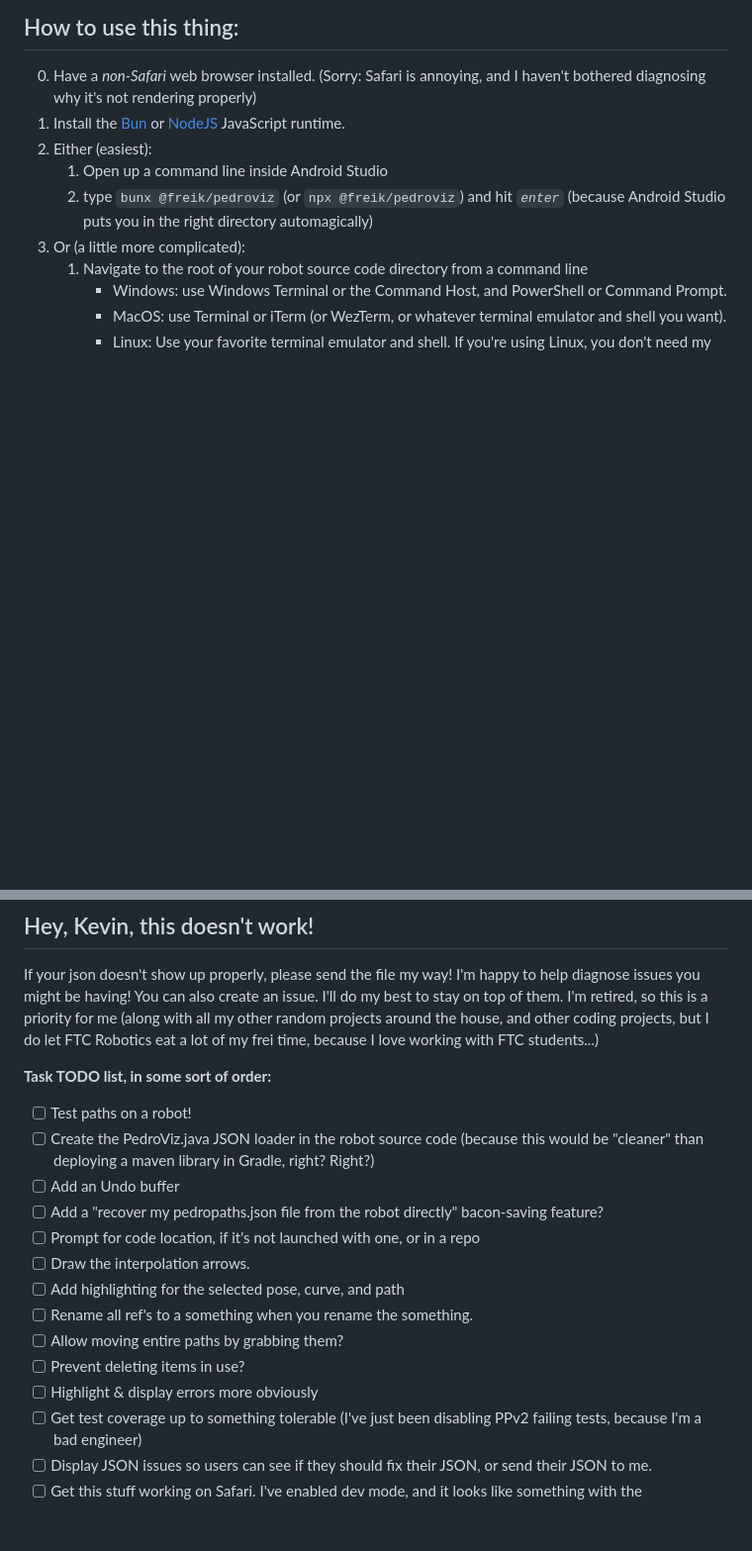
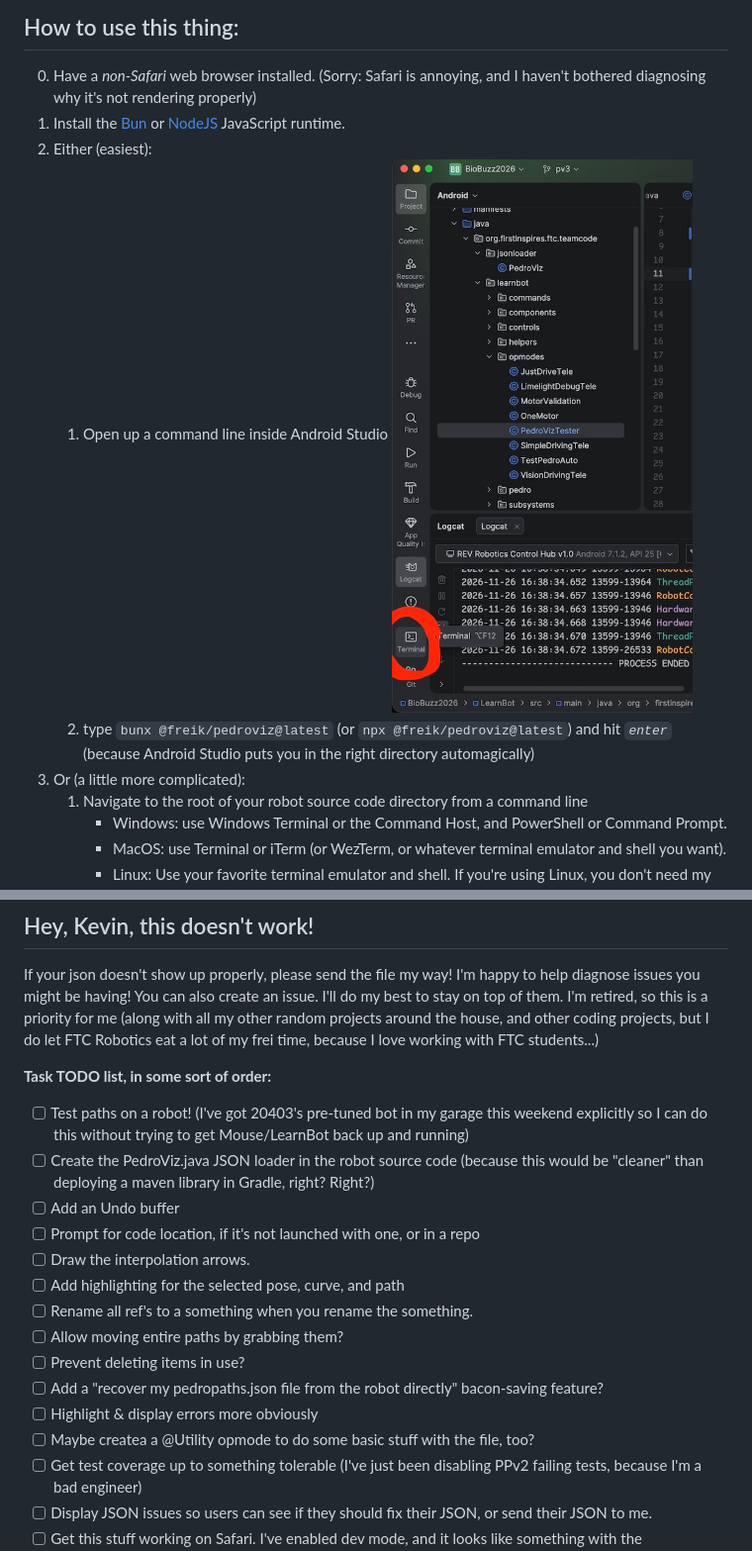
Before and after one commit to kevinfrei/pedroviz, a Markdown page: README.md, 2 parts joined by grey strips. Shown at 99% size. GitHub-like rendering; pictures changed too: docs/commandline.jpg (added); blank space fills up the shorter version.

Commit message:
Bumped version to 0.3.0

```diff
--- a/README.md
+++ b/README.md
@@ -10,8 +10,10 @@
    runtime.
 2. Either (easiest):
    1. Open up a command line inside Android Studio
-   2. type `bunx @freik/pedroviz` (or `npx @freik/pedroviz`) and hit _`enter`_
-      (because Android Studio puts you in the right directory automagically)
+      ![picture of button](./docs/commandline.jpg)
+   2. type `bunx @freik/pedroviz@latest` (or `npx @freik/pedroviz@latest`) and
+      hit _`enter`_ (because Android Studio puts you in the right directory
+      automagically)
 3. Or (a little more complicated):
    1. Navigate to the root of your robot source code directory from a command
       line
@@ -106,20 +108,23 @@ FTC students...)
 
 **Task TODO list, in some sort of order:**
 
-- [ ] Test paths on a robot!
+- [ ] Test paths on a robot! (I've got 20403's pre-tuned bot in my garage this
+      weekend explicitly so I can do this without trying to get Mouse/LearnBot
+      back up and running)
 - [ ] Create the PedroViz.java JSON loader in the robot source code (because
       this would be "cleaner" than deploying a maven library in Gradle, right?
       Right?)
 - [ ] Add an Undo buffer
-- [ ] Add a "recover my pedropaths.json file from the robot directly"
-      bacon-saving feature?
 - [ ] Prompt for code location, if it's not launched with one, or in a repo
 - [ ] Draw the interpolation arrows.
 - [ ] Add highlighting for the selected pose, curve, and path
 - [ ] Rename all ref's to a something when you rename the something.
 - [ ] Allow moving entire paths by grabbing them?
 - [ ] Prevent deleting items in use?
+- [ ] Add a "recover my pedropaths.json file from the robot directly"
+      bacon-saving feature?
 - [ ] Highlight & display errors more obviously
+- [ ] Maybe createa a @Utility opmode to do some basic stuff with the file, too?
 - [ ] Get test coverage up to something tolerable (I've just been disabling PPv2
       failing tests, because I'm a bad engineer)
 - [ ] Display JSON issues so users can see if they should fix their JSON, or
```
Also changed, not shown: 1 other file.
